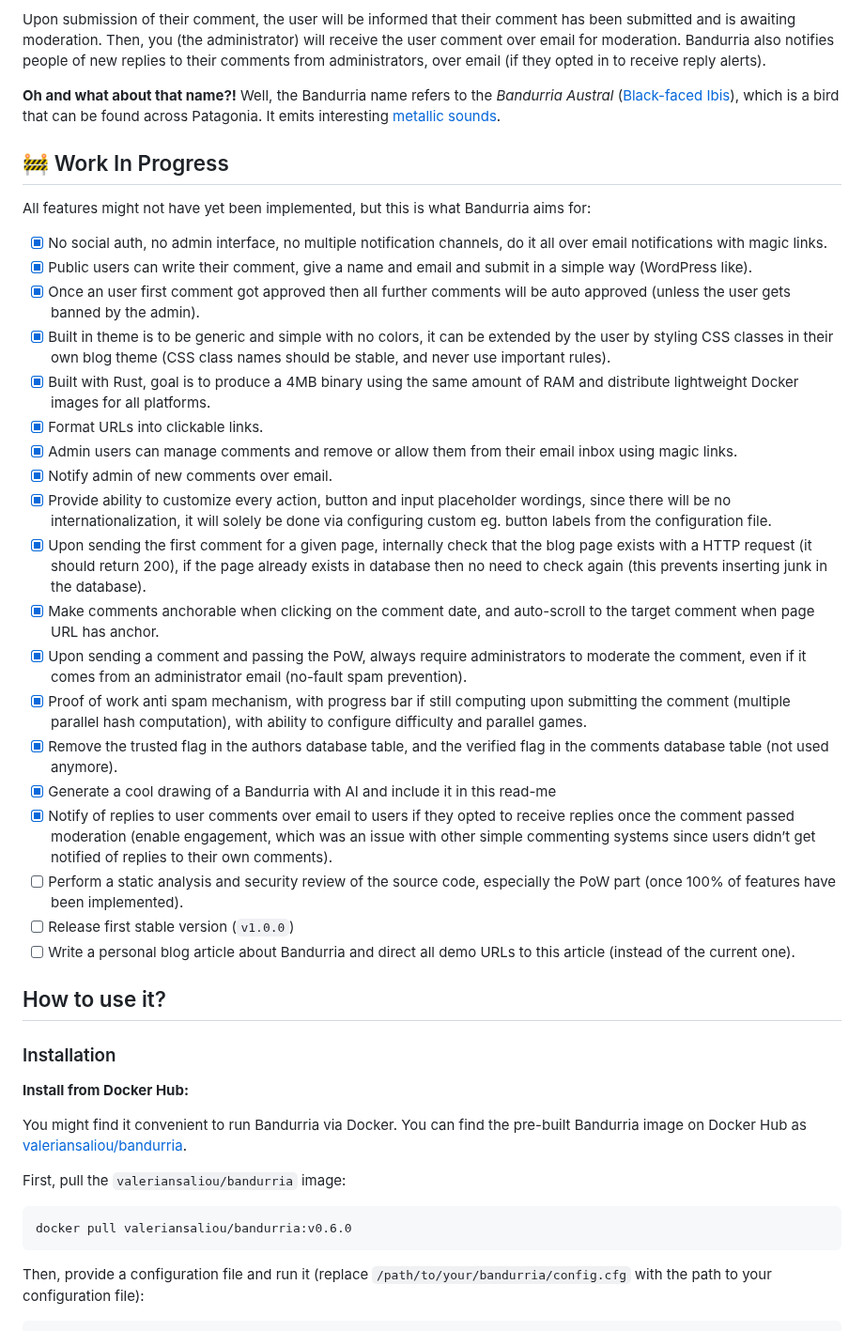
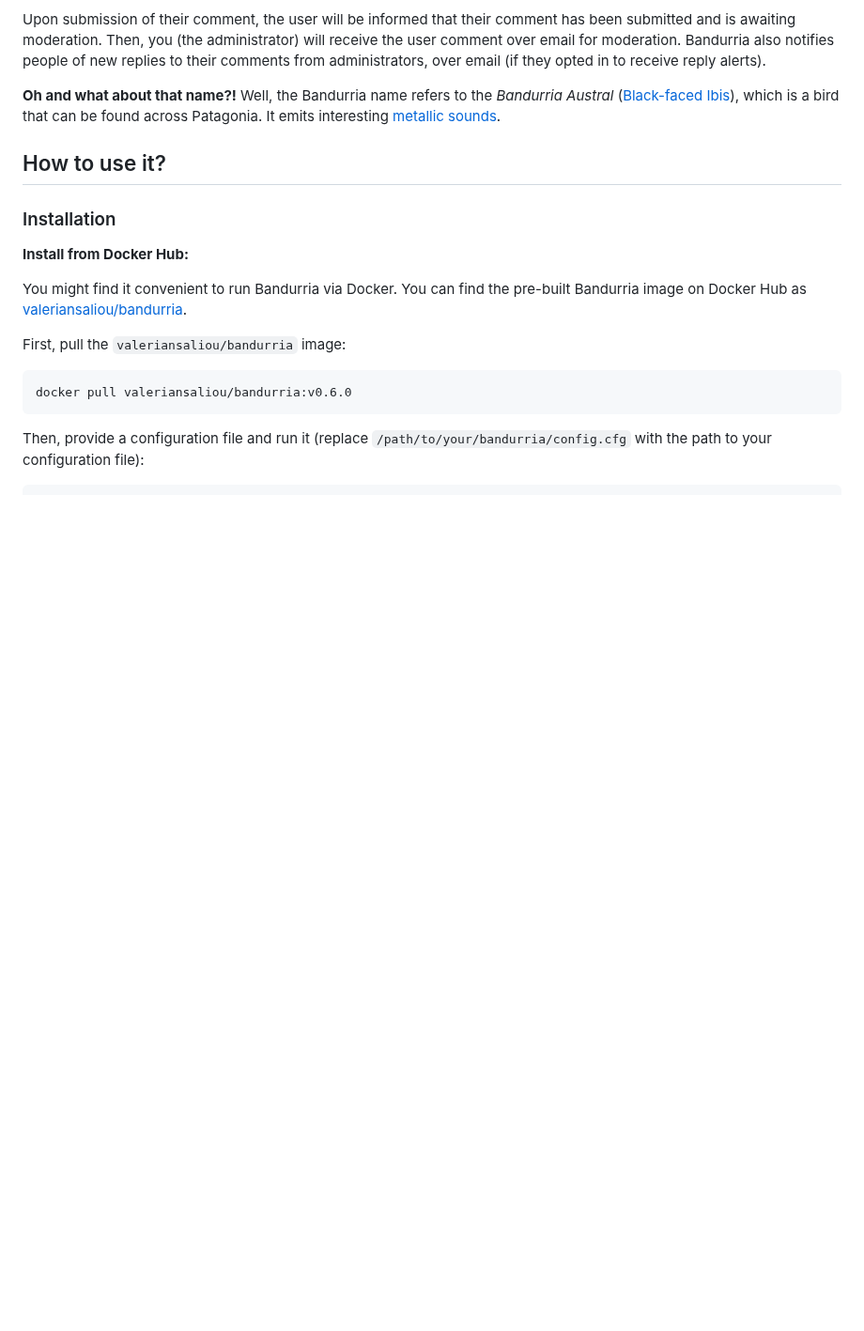
Before and after one commit to valeriansaliou/bandurria, a Markdown page: README.md, the part around the change. Shown at 94% size. GitHub-like rendering; blank space fills up the shorter version.

Commit message:
Remove WIP

```diff
--- a/README.md
+++ b/README.md
@@ -44,30 +44,6 @@ Spam is prevented by requiring user browsers to submit the result to a Proof of
 Upon submission of their comment, the user will be informed that their comment has been submitted and is awaiting moderation. Then, you (the administrator) will receive the user comment over email for moderation. Bandurria also notifies people of new replies to their comments from administrators, over email (if they opted in to receive reply alerts).
 
 **Oh and what about that name?!** Well, the Bandurria name refers to the _Bandurria Austral_ ([Black-faced Ibis](https://en.wikipedia.org/wiki/Black-faced_ibis)), which is a bird that can be found across Patagonia. It emits interesting [metallic sounds](https://www.youtube.com/watch?v=S5iLNFumfFM).
-
-## 🚧 Work In Progress
-
-All features might not have yet been implemented, but this is what Bandurria aims for:
-
-- [x] No social auth, no admin interface, no multiple notification channels, do it all over email notifications with magic links.
-- [x] Public users can write their comment, give a name and email and submit in a simple way (WordPress like).
-- [x] Once an user first comment got approved then all further comments will be auto approved (unless the user gets banned by the admin).
-- [x] Built in theme is to be generic and simple with no colors, it can be extended by the user by styling CSS classes in their own blog theme (CSS class names should be stable, and never use important rules).
-- [x] Built with Rust, goal is to produce a 4MB binary using the same amount of RAM and distribute lightweight Docker images for all platforms.
-- [x] Format URLs into clickable links.
-- [x] Admin users can manage comments and remove or allow them from their email inbox using magic links.
-- [x] Notify admin of new comments over email.
-- [x] Provide ability to customize every action, button and input placeholder wordings, since there will be no internationalization, it will solely be done via configuring custom eg. button labels from the configuration file.
-- [x] Upon sending the first comment for a given page, internally check that the blog page exists with a HTTP request (it should return 200), if the page already exists in database then no need to check again (this prevents inserting junk in the database).
-- [x] Make comments anchorable when clicking on the comment date, and auto-scroll to the target comment when page URL has anchor.
-- [x] Upon sending a comment and passing the PoW, always require administrators to moderate the comment, even if it comes from an administrator email (no-fault spam prevention).
-- [x] Proof of work anti spam mechanism, with progress bar if still computing upon submitting the comment (multiple parallel hash computation), with ability to configure difficulty and parallel games.
-- [x] Remove the trusted flag in the authors database table, and the verified flag in the comments database table (not used anymore).
-- [x] Generate a cool drawing of a Bandurria with AI and include it in this read-me
-- [x] Notify of replies to user comments over email to users if they opted to receive replies once the comment passed moderation (enable engagement, which was an issue with other simple commenting systems since users didn’t get notified of replies to their own comments).
-- [ ] Perform a static analysis and security review of the source code, especially the PoW part (once 100% of features have been implemented).
-- [ ] Release first stable version (`v1.0.0`)
-- [ ] Write a personal blog article about Bandurria and direct all demo URLs to this article (instead of the current one).
 
 ## How to use it?
 
```
